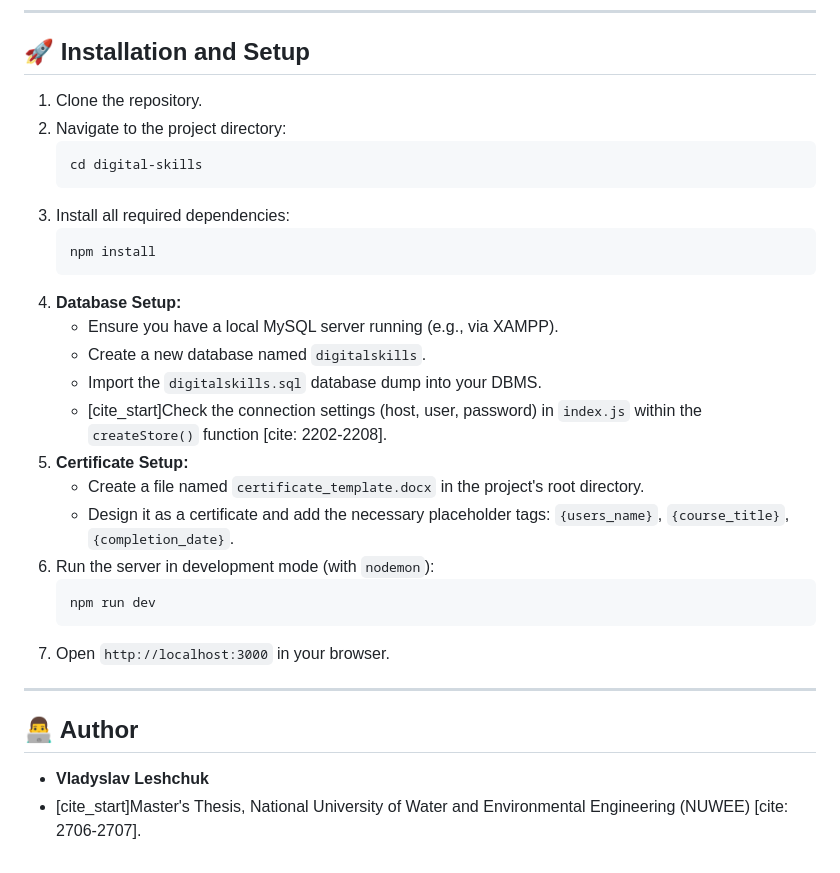
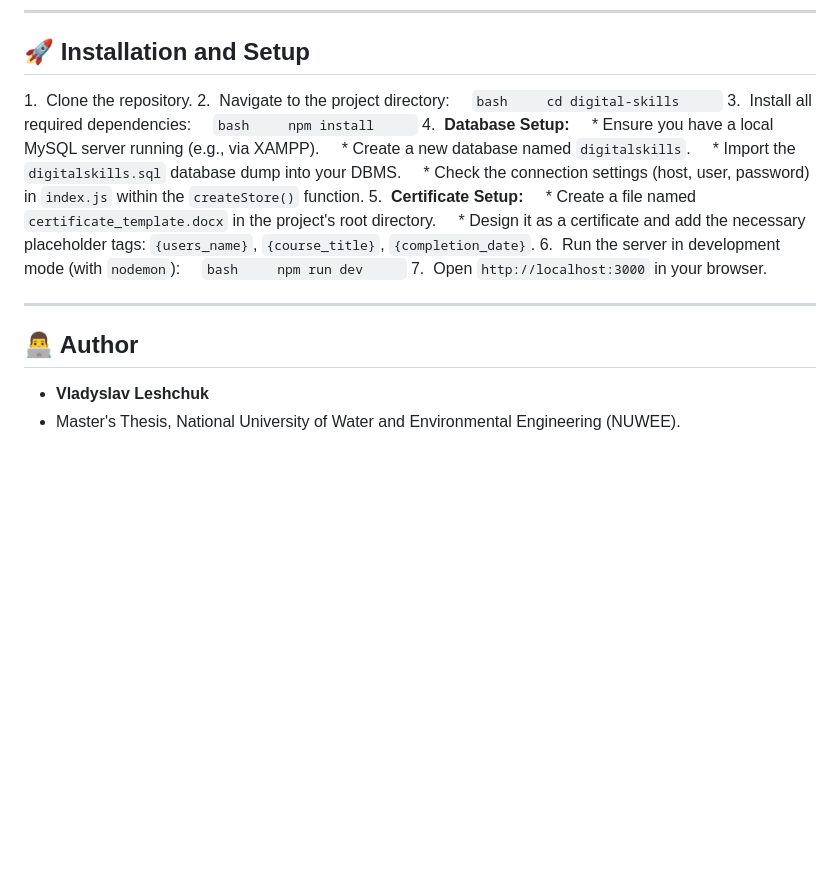
Before and after one commit to vladleshchuk/digital-skills, a Markdown page: README.md, the part around one of its changes. GitHub-like rendering; blank space fills up the shorter version.

````diff
--- a/README.md
+++ b/README.md
@@ -55,32 +55,32 @@ This project is built on server-side JavaScript using an MVC-like architecture.
 
 ## 🚀 Installation and Setup
 
-1.  Clone the repository.
-2.  Navigate to the project directory:
-    ```bash
-    cd digital-skills
-    ```
-3.  Install all required dependencies:
-    ```bash
-    npm install
-    ```
-4.  **Database Setup:**
-    * Ensure you have a local MySQL server running (e.g., via XAMPP).
-    * Create a new database named `digitalskills`.
-    * Import the `digitalskills.sql` database dump into your DBMS.
-    * [cite_start]Check the connection settings (host, user, password) in `index.js` within the `createStore()` function [cite: 2202-2208].
-5.  **Certificate Setup:**
-    * Create a file named `certificate_template.docx` in the project's root directory.
-    * Design it as a certificate and add the necessary placeholder tags: `{users_name}`, `{course_title}`, `{completion_date}`.
-6.  Run the server in development mode (with `nodemon`):
-    ```bash
-    npm run dev
-    ```
-7.  Open `http://localhost:3000` in your browser.
+1.  Clone the repository.
+2.  Navigate to the project directory:
+    ```bash
+    cd digital-skills
+    ```
+3.  Install all required dependencies:
+    ```bash
+    npm install
+    ```
+4.  **Database Setup:**
+    * Ensure you have a local MySQL server running (e.g., via XAMPP).
+    * Create a new database named `digitalskills`.
+    * Import the `digitalskills.sql` database dump into your DBMS.
+    * Check the connection settings (host, user, password) in `index.js` within the `createStore()` function.
+5.  **Certificate Setup:**
+    * Create a file named `certificate_template.docx` in the project's root directory.
+    * Design it as a certificate and add the necessary placeholder tags: `{users_name}`, `{course_title}`, `{completion_date}`.
+6.  Run the server in development mode (with `nodemon`):
+    ```bash
+    npm run dev
+    ```
+7.  Open `http://localhost:3000` in your browser.
 
 ---
 
 ## 👨‍💻 Author
 
 * **Vladyslav Leshchuk**
-* [cite_start]Master's Thesis, National University of Water and Environmental Engineering (NUWEE) [cite: 2706-2707].
+* Master's Thesis, National University of Water and Environmental Engineering (NUWEE).
````
Also changed, not shown: other parts of README.md (+16 -16 lines).
